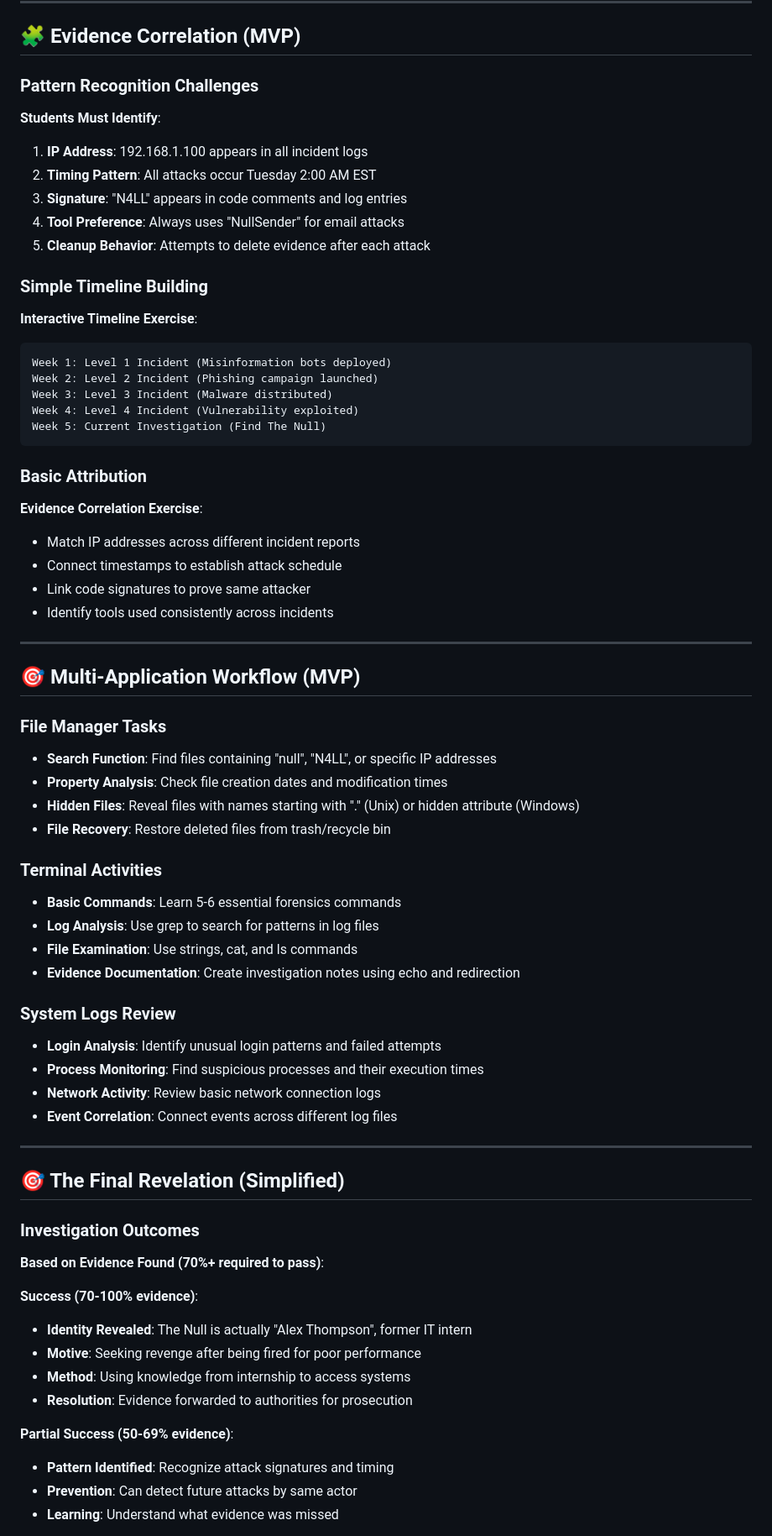
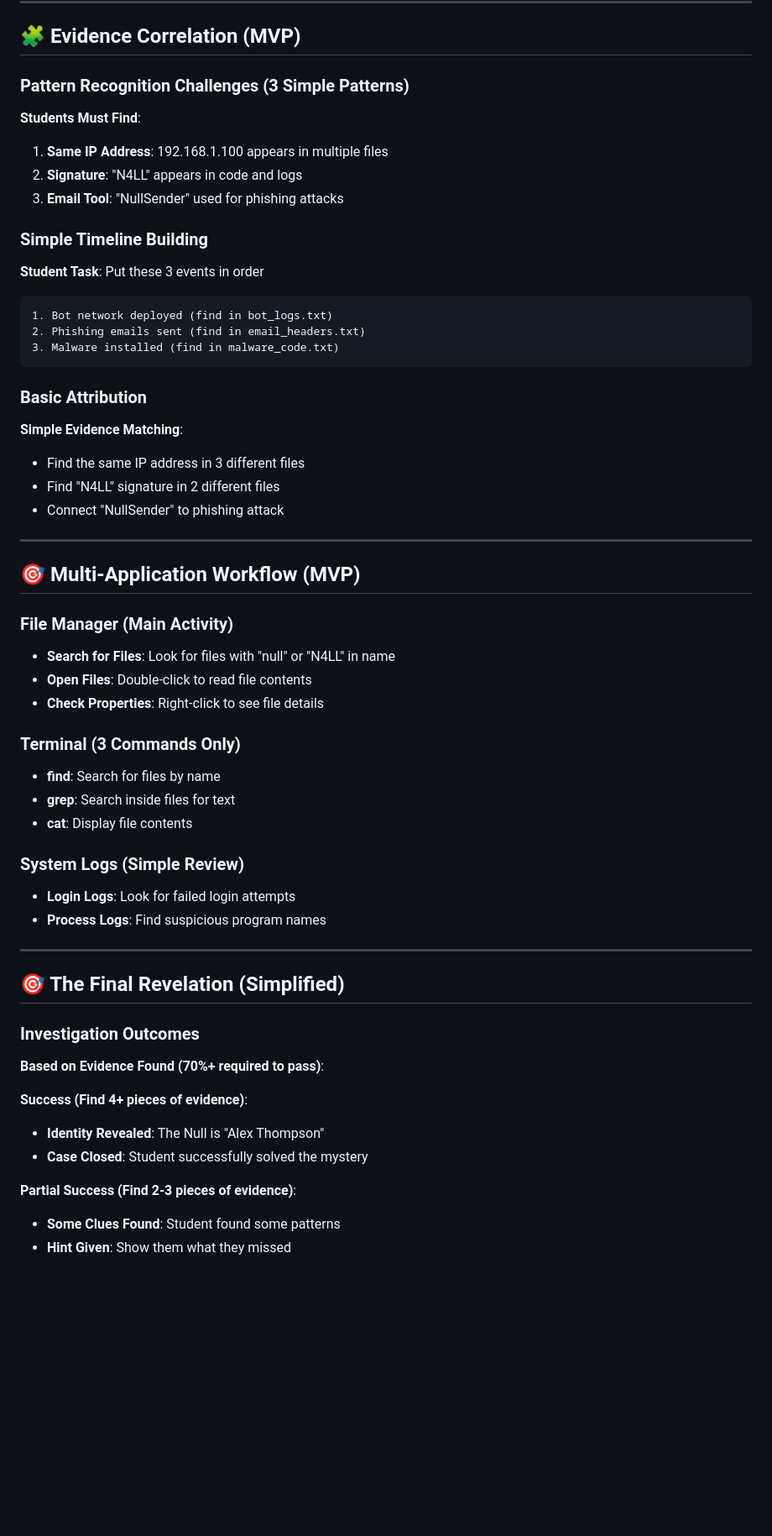
Before and after one commit to MACantara/CyberQuest, a Markdown page: docs/ideas/LEVEL5_IDEAS.md, the part around one of its changes. Shown at 84% size. Drawn GitHub-style; blank space fills up the shorter version.

````diff
--- a/docs/ideas/LEVEL5_IDEAS.md
+++ b/docs/ideas/LEVEL5_IDEAS.md
@@ -77,52 +75,43 @@ strings malware.exe | grep password      # Extract readable text from binary
 
 ## 🧩 Evidence Correlation (MVP)
 
-### Pattern Recognition Challenges
-**Students Must Identify**:
-1. **IP Address**: 192.168.1.100 appears in all incident logs
-2. **Timing Pattern**: All attacks occur Tuesday 2:00 AM EST
-3. **Signature**: "N4LL" appears in code comments and log entries
-4. **Tool Preference**: Always uses "NullSender" for email attacks
-5. **Cleanup Behavior**: Attempts to delete evidence after each attack
+### Pattern Recognition Challenges (3 Simple Patterns)
+**Students Must Find**:
+1. **Same IP Address**: 192.168.1.100 appears in multiple files
+2. **Signature**: "N4LL" appears in code and logs
+3. **Email Tool**: "NullSender" used for phishing attacks
 
 ### Simple Timeline Building
-**Interactive Timeline Exercise**:
+**Student Task**: Put these 3 events in order
 ```
-Week 1: Level 1 Incident (Misinformation bots deployed)
-Week 2: Level 2 Incident (Phishing campaign launched)
-Week 3: Level 3 Incident (Malware distributed)
-Week 4: Level 4 Incident (Vulnerability exploited)
-Week 5: Current Investigation (Find The Null)
+1. Bot network deployed (find in bot_logs.txt)
+2. Phishing emails sent (find in email_headers.txt)
+3. Malware installed (find in malware_code.txt)
 ```
 
 ### Basic Attribution
-**Evidence Correlation Exercise**:
-- Match IP addresses across different incident reports
-- Connect timestamps to establish attack schedule
-- Link code signatures to prove same attacker
-- Identify tools used consistently across incidents
+**Simple Evidence Matching**:
+- Find the same IP address in 3 different files
+- Find "N4LL" signature in 2 different files
+- Connect "NullSender" to phishing attack
 
 ---
 
 ## 🎯 Multi-Application Workflow (MVP)
 
-### File Manager Tasks
-- **Search Function**: Find files containing "null", "N4LL", or specific IP addresses
-- **Property Analysis**: Check file creation dates and modification times
-- **Hidden Files**: Reveal files with names starting with "." (Unix) or hidden attribute (Windows)
-- **File Recovery**: Restore deleted files from trash/recycle bin
+### File Manager (Main Activity)
+- **Search for Files**: Look for files with "null" or "N4LL" in name
+- **Open Files**: Double-click to read file contents
+- **Check Properties**: Right-click to see file details
 
-### Terminal Activities
-- **Basic Commands**: Learn 5-6 essential forensics commands
-- **Log Analysis**: Use grep to search for patterns in log files
-- **File Examination**: Use strings, cat, and ls commands
-- **Evidence Documentation**: Create investigation notes using echo and redirection
+### Terminal (3 Commands Only)
+- **find**: Search for files by name
+- **grep**: Search inside files for text
+- **cat**: Display file contents
 
-### System Logs Review
-- **Login Analysis**: Identify unusual login patterns and failed attempts
-- **Process Monitoring**: Find suspicious processes and their execution times
-- **Network Activity**: Review basic network connection logs
-- **Event Correlation**: Connect events across different log files
+### System Logs (Simple Review)
+- **Login Logs**: Look for failed login attempts
+- **Process Logs**: Find suspicious program names
 
 ---
 
@@ -131,14 +120,11 @@ Week 5: Current Investigation (Find The Null)
 ### Investigation Outcomes
 **Based on Evidence Found (70%+ required to pass)**:
 
-**Success (70-100% evidence)**:
-- **Identity Revealed**: The Null is actually "Alex Thompson", former IT intern
-- **Motive**: Seeking revenge after being fired for poor performance
-- **Method**: Using knowledge from internship to access systems
-- **Resolution**: Evidence forwarded to authorities for prosecution
+**Success (Find 4+ pieces of evidence)**:
+- **Identity Revealed**: The Null is "Alex Thompson"
+- **Case Closed**: Student successfully solved the mystery
 
-**Partial Success (50-69% evidence)**:
-- **Pattern Identified**: Recognize attack signatures and timing
-- **Prevention**: Can detect future attacks by same actor
-- **Learning**: Understand what evidence was missed
+**Partial Success (Find 2-3 pieces of evidence)**:
+- **Some Clues Found**: Student found some patterns
+- **Hint Given**: Show them what they missed
 
````
Also changed, not shown: other parts of docs/ideas/LEVEL5_IDEAS.md (+78 -132 lines).
